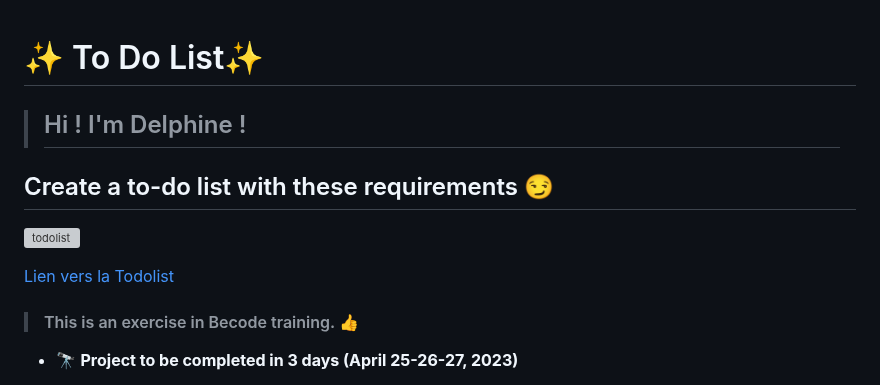
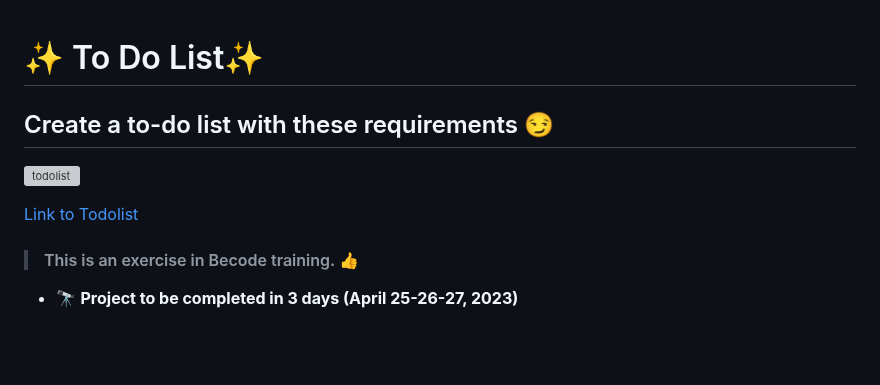
Before and after one commit to DelphineLecorney/testTodo, a Markdown page: README.md, the part around the change. GitHub-like rendering; blank space fills up the shorter version; grey boxes are pictures that could not be loaded.

```diff
--- a/README.md
+++ b/README.md
@@ -1,12 +1,10 @@
 # ✨ To Do List✨
-
-> ## Hi ! I'm Delphine !
 
 ## Create a to-do list with these requirements :smirk:
 
 ![todolist](https://github.com/DelphineLecorney/testTodo/assets/102812607/42b3514b-b29d-4ac0-b958-f8035678d09a)
 
-[Lien vers la Todolist](https://delphinelecorney.github.io/testTodo/)
+[Link to Todolist](https://delphinelecorney.github.io/testTodo/)
 
 > #### This is an exercise in Becode training. :+1:
 
```
